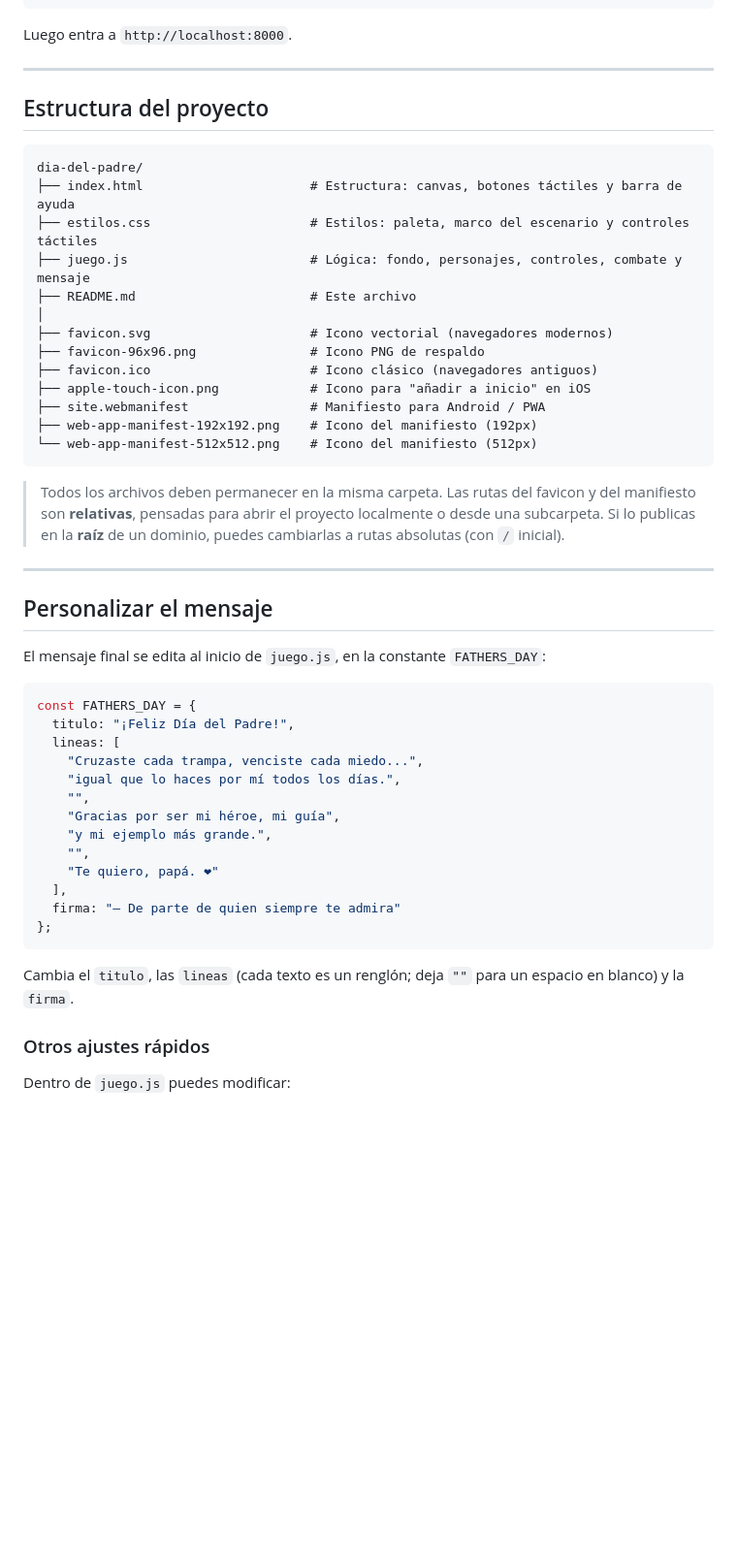
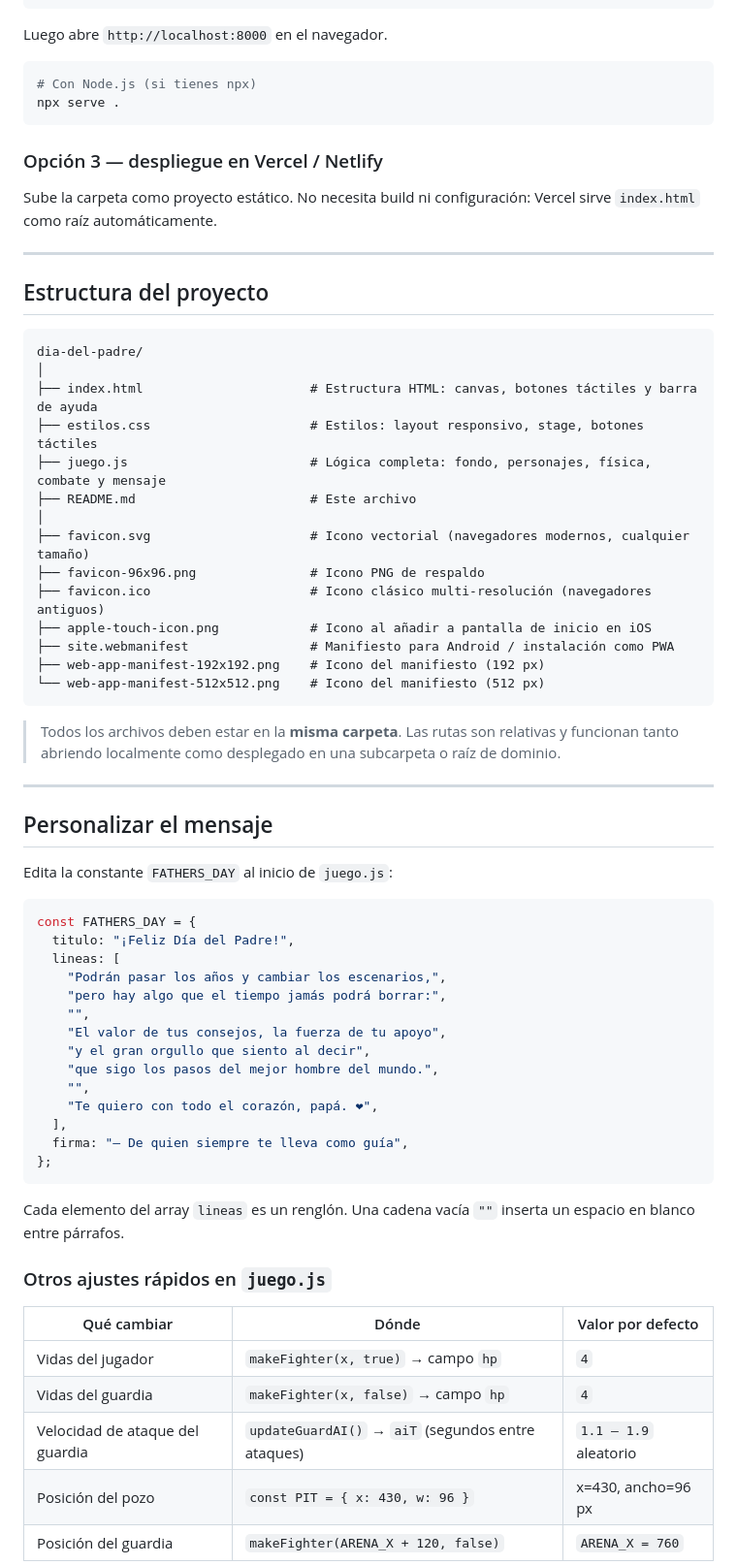
Before and after one commit to EstebanC06/DiaDelPadre, a Markdown page: README.md, the part around one of its changes. Shown at 97% size. Drawn GitHub-style; blank space fills up the shorter version.

Commit message:
Revise README for clarity and detail
Updated README.md to enhance game description, features, and instructions.

````diff
--- a/README.md
+++ b/README.md
@@ -48,7 +70,16 @@ Si tu navegador bloquea archivos locales, levanta un servidor sencillo desde la
 python -m http.server 8000
 ```
 
-Luego entra a `http://localhost:8000`.
+Luego abre `http://localhost:8000` en el navegador.
+
+```bash
+# Con Node.js (si tienes npx)
+npx serve .
+```
+
+### Opción 3 — despliegue en Vercel / Netlify
+
+Sube la carpeta como proyecto estático. No necesita build ni configuración: Vercel sirve `index.html` como raíz automáticamente.
 
 ---
 
@@ -56,47 +87,55 @@ Luego entra a `http://localhost:8000`.
 
 ```
 dia-del-padre/
-├── index.html                      # Estructura: canvas, botones táctiles y barra de ayuda
-├── estilos.css                     # Estilos: paleta, marco del escenario y controles táctiles
-├── juego.js                        # Lógica: fondo, personajes, controles, combate y mensaje
+│
+├── index.html                      # Estructura HTML: canvas, botones táctiles y barra de ayuda
+├── estilos.css                     # Estilos: layout responsivo, stage, botones táctiles
+├── juego.js                        # Lógica completa: fondo, personajes, física, combate y mensaje
 ├── README.md                       # Este archivo
 │
-├── favicon.svg                     # Icono vectorial (navegadores modernos)
+├── favicon.svg                     # Icono vectorial (navegadores modernos, cualquier tamaño)
 ├── favicon-96x96.png               # Icono PNG de respaldo
-├── favicon.ico                     # Icono clásico (navegadores antiguos)
-├── apple-touch-icon.png            # Icono para "añadir a inicio" en iOS
-├── site.webmanifest                # Manifiesto para Android / PWA
-├── web-app-manifest-192x192.png    # Icono del manifiesto (192px)
-└── web-app-manifest-512x512.png    # Icono del manifiesto (512px)
+├── favicon.ico                     # Icono clásico multi-resolución (navegadores antiguos)
+├── apple-touch-icon.png            # Icono al añadir a pantalla de inicio en iOS
+├── site.webmanifest                # Manifiesto para Android / instalación como PWA
+├── web-app-manifest-192x192.png    # Icono del manifiesto (192 px)
+└── web-app-manifest-512x512.png    # Icono del manifiesto (512 px)
 ```
 
-> Todos los archivos deben permanecer en la misma carpeta. Las rutas del favicon y del manifiesto son **relativas**, pensadas para abrir el proyecto localmente o desde una subcarpeta. Si lo publicas en la **raíz** de un dominio, puedes cambiarlas a rutas absolutas (con `/` inicial).
+> Todos los archivos deben estar en la **misma carpeta**. Las rutas son relativas y funcionan tanto abriendo localmente como desplegado en una subcarpeta o raíz de dominio.
 
 ---
 
 ## Personalizar el mensaje
 
-El mensaje final se edita al inicio de `juego.js`, en la constante `FATHERS_DAY`:
+Edita la constante `FATHERS_DAY` al inicio de `juego.js`:
 
 ```javascript
 const FATHERS_DAY = {
   titulo: "¡Feliz Día del Padre!",
   lineas: [
-    "Cruzaste cada trampa, venciste cada miedo...",
-    "igual que lo haces por mí todos los días.",
+    "Podrán pasar los años y cambiar los escenarios,",
+    "pero hay algo que el tiempo jamás podrá borrar:",
     "",
-    "Gracias por ser mi héroe, mi guía",
-    "y mi ejemplo más grande.",
+    "El valor de tus consejos, la fuerza de tu apoyo",
+    "y el gran orgullo que siento al decir",
+    "que sigo los pasos del mejor hombre del mundo.",
     "",
-    "Te quiero, papá. ❤"
+    "Te quiero con todo el corazón, papá. ❤",
   ],
-  firma: "— De parte de quien siempre te admira"
+  firma: "— De quien siempre te lleva como guía",
 };
 ```
 
-Cambia el `titulo`, las `lineas` (cada texto es un renglón; deja `""` para un espacio en blanco) y la `firma`.
+Cada elemento del array `lineas` es un renglón. Una cadena vacía `""` inserta un espacio en blanco entre párrafos.
 
-### Otros ajustes rápidos
+### Otros ajustes rápidos en `juego.js`
 
-Dentro de `juego.js` puedes modificar:
+| Qué cambiar | Dónde | Valor por defecto |
+|---|---|---|
+| Vidas del jugador | `makeFighter(x, true)` → campo `hp` | `4` |
+| Vidas del guardia | `makeFighter(x, false)` → campo `hp` | `4` |
+| Velocidad de ataque del guardia | `updateGuardAI()` → `aiT` (segundos entre ataques) | `1.1 – 1.9` aleatorio |
+| Posición del pozo | `const PIT = { x: 430, w: 96 }` | x=430, ancho=96 px |
+| Posición del guardia | `makeFighter(ARENA_X + 120, false)` | `ARENA_X = 760` |
 
````
Also changed, not shown: other parts of README.md (+93 -31 lines).
